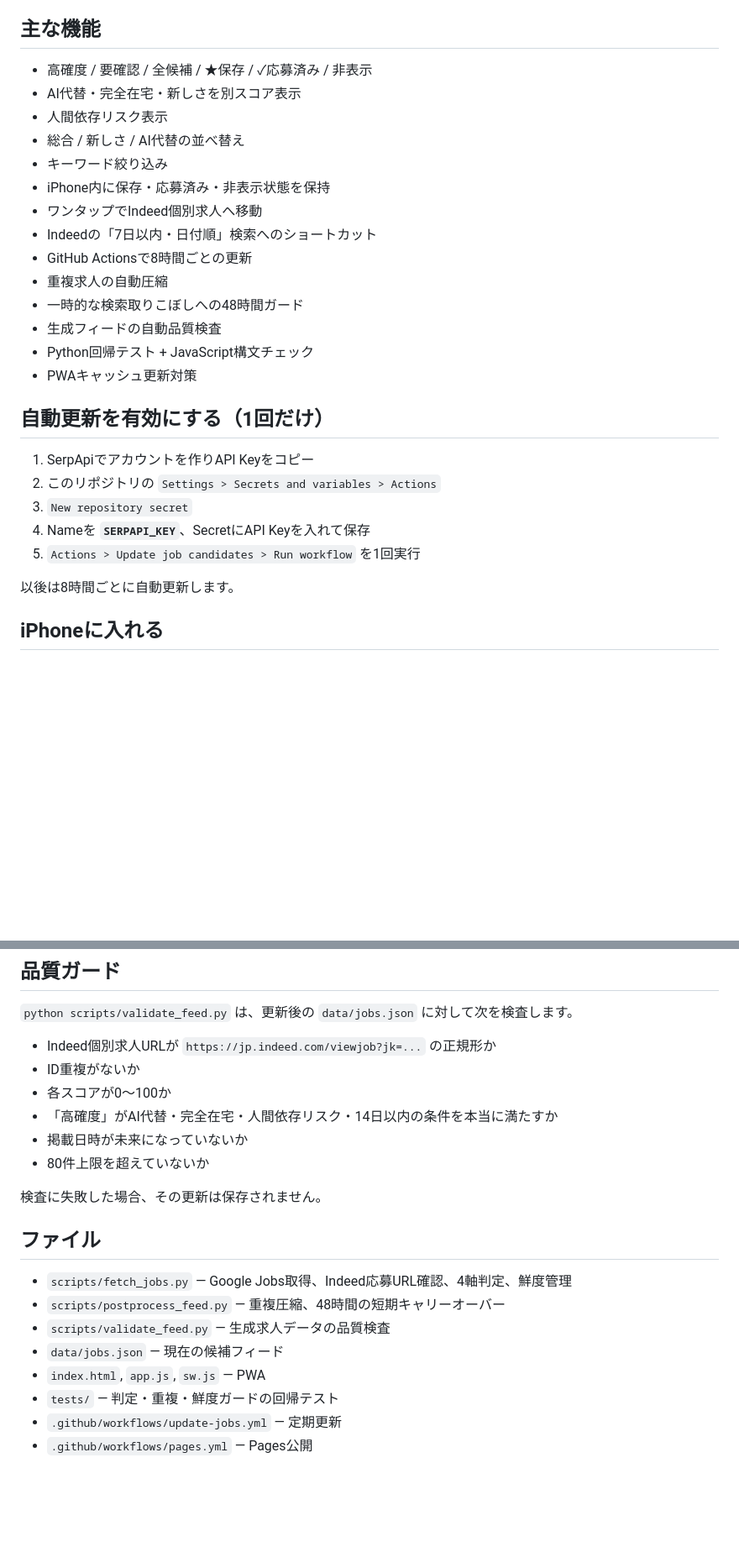
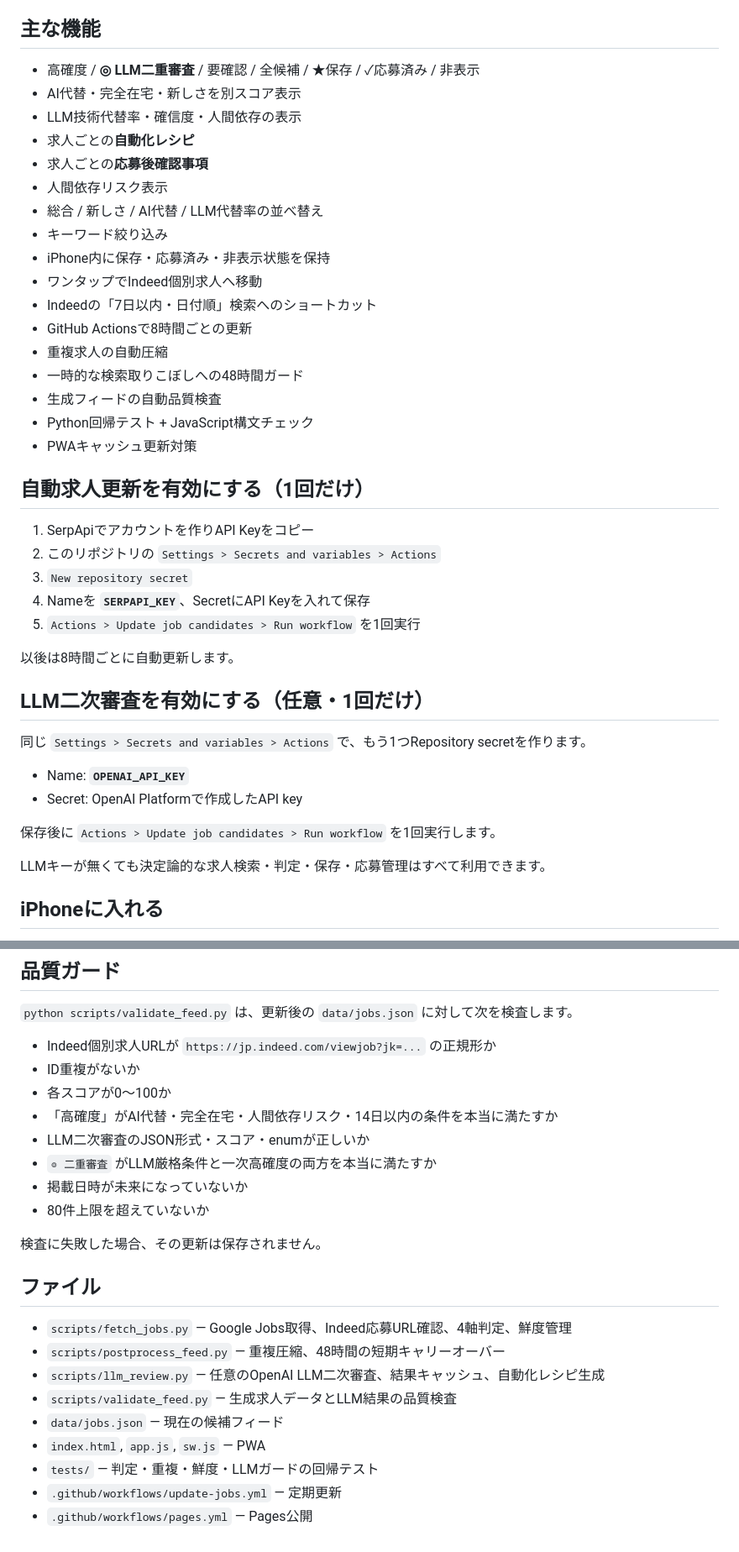
Before and after one commit to sunpotflower4460-cpu/-Indeed-AI-Remote-Finder, a Markdown page: README.md, 2 parts joined by grey strips. Shown at 84% size. GitHub-like rendering; blank space fills up the shorter version.

Commit message:
Document optional LLM second-opinion workflow

```diff
--- a/README.md
+++ b/README.md
@@ -39,10 +85,13 @@ Indeed求人ページをbotで直接巡回しません。自動更新の主経
 
 ## 主な機能
 
-- 高確度 / 要確認 / 全候補 / ★保存 / ✓応募済み / 非表示
+- 高確度 / **◎ LLM二重審査** / 要確認 / 全候補 / ★保存 / ✓応募済み / 非表示
 - AI代替・完全在宅・新しさを別スコア表示
+- LLM技術代替率・確信度・人間依存の表示
+- 求人ごとの**自動化レシピ**
+- 求人ごとの**応募後確認事項**
 - 人間依存リスク表示
-- 総合 / 新しさ / AI代替の並べ替え
+- 総合 / 新しさ / AI代替 / LLM代替率の並べ替え
 - キーワード絞り込み
 - iPhone内に保存・応募済み・非表示状態を保持
 - ワンタップでIndeed個別求人へ移動
@@ -54,7 +103,7 @@ Indeed求人ページをbotで直接巡回しません。自動更新の主経
 - Python回帰テスト + JavaScript構文チェック
 - PWAキャッシュ更新対策
 
-## 自動更新を有効にする（1回だけ）
+## 自動求人更新を有効にする（1回だけ）
 
 1. SerpApiでアカウントを作りAPI Keyをコピー
 2. このリポジトリの `Settings > Secrets and variables > Actions`
@@ -63,6 +112,17 @@ Indeed求人ページをbotで直接巡回しません。自動更新の主経
 5. `Actions > Update job candidates > Run workflow` を1回実行
 
 以後は8時間ごとに自動更新します。
+
+## LLM二次審査を有効にする（任意・1回だけ）
+
+同じ `Settings > Secrets and variables > Actions` で、もう1つRepository secretを作ります。
+
+- Name: **`OPENAI_API_KEY`**
+- Secret: OpenAI Platformで作成したAPI key
+
+保存後に `Actions > Update job candidates > Run workflow` を1回実行します。
+
+LLMキーが無くても決定論的な求人検索・判定・保存・応募管理はすべて利用できます。
 
 ## iPhoneに入れる
 
@@ -82,6 +142,8 @@ Indeed求人ページをbotで直接巡回しません。自動更新の主経
 - ID重複がないか
 - 各スコアが0〜100か
 - 「高確度」がAI代替・完全在宅・人間依存リスク・14日以内の条件を本当に満たすか
+- LLM二次審査のJSON形式・スコア・enumが正しいか
+- `◎ 二重審査` がLLM厳格条件と一次高確度の両方を本当に満たすか
 - 掲載日時が未来になっていないか
 - 80件上限を超えていないか
 
@@ -91,9 +153,10 @@ Indeed求人ページをbotで直接巡回しません。自動更新の主経
 
 - `scripts/fetch_jobs.py` — Google Jobs取得、Indeed応募URL確認、4軸判定、鮮度管理
 - `scripts/postprocess_feed.py` — 重複圧縮、48時間の短期キャリーオーバー
-- `scripts/validate_feed.py` — 生成求人データの品質検査
+- `scripts/llm_review.py` — 任意のOpenAI LLM二次審査、結果キャッシュ、自動化レシピ生成
+- `scripts/validate_feed.py` — 生成求人データとLLM結果の品質検査
 - `data/jobs.json` — 現在の候補フィード
 - `index.html`, `app.js`, `sw.js` — PWA
-- `tests/` — 判定・重複・鮮度ガードの回帰テスト
+- `tests/` — 判定・重複・鮮度・LLMガードの回帰テスト
 - `.github/workflows/update-jobs.yml` — 定期更新
 - `.github/workflows/pages.yml` — Pages公開
```
Also changed, not shown: other parts of README.md (+49 -3 lines).
